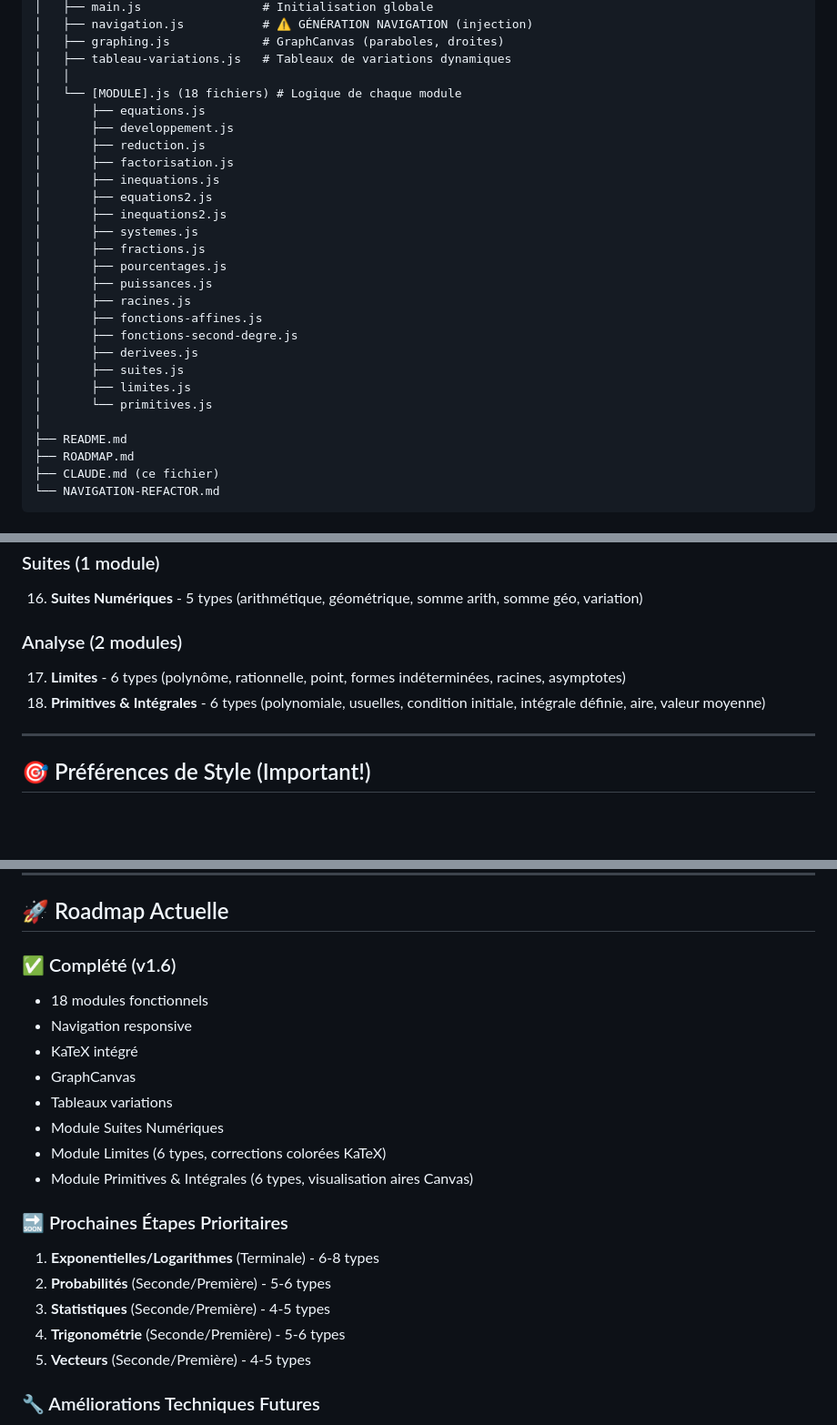
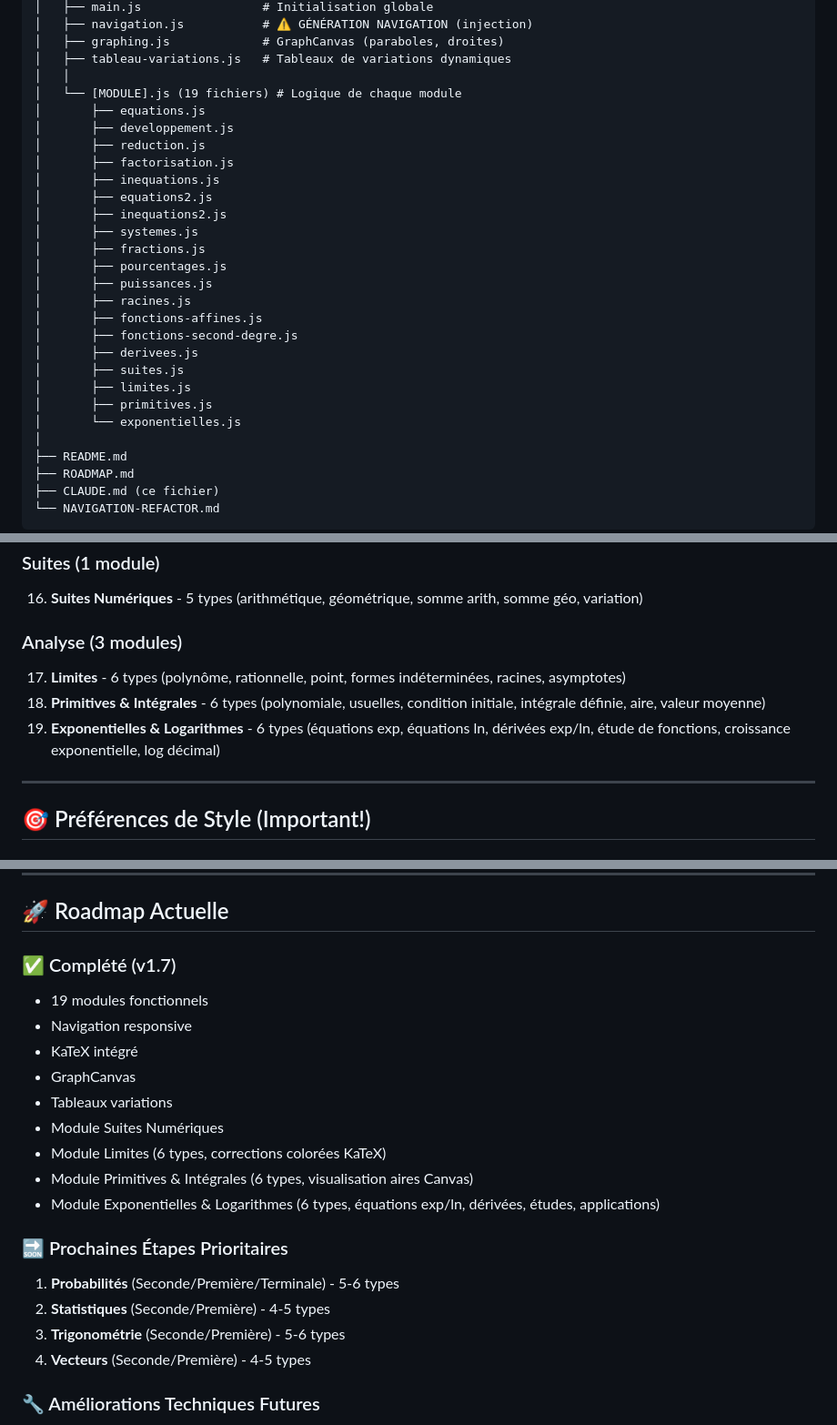
Before and after one commit to yyahige1/Website_Math, a Markdown page: CLAUDE.md, 3 parts joined by grey strips. Shown at 91% size. Rendered like a GitHub page; blank space fills up the shorter version.

Commit message:
docs: update CLAUDE.md to v1.7 (add Exponentielles & Logarithmes)
- Version v1.6 → v1.7
- Add exponentielles.js to file tree (18 → 19 modules)
- Add module #19 Exponentielles & Logarithmes to module list
- Update roadmap: Exp/Ln completed, next priority is Probabilités

https://claude.ai/code/session_011cSbX4gDRAvHeXmjkqnEMU

```diff
--- a/CLAUDE.md
+++ b/CLAUDE.md
@@ -57,7 +57,7 @@ Website_Math/
 │   ├── graphing.js             # GraphCanvas (paraboles, droites)
 │   ├── tableau-variations.js   # Tableaux de variations dynamiques
 │   │
-│   └── [MODULE].js (18 fichiers) # Logique de chaque module
+│   └── [MODULE].js (19 fichiers) # Logique de chaque module
 │       ├── equations.js
 │       ├── developpement.js
 │       ├── reduction.js
@@ -75,7 +75,8 @@ Website_Math/
 │       ├── derivees.js
 │       ├── suites.js
 │       ├── limites.js
-│       └── primitives.js
+│       ├── primitives.js
+│       └── exponentielles.js
 │
 ├── README.md
 ├── ROADMAP.md
@@ -586,9 +587,10 @@ const v_align = signes_derivee[i] === '+' ? 'var-v-align-bottom' : 'var-v-align-
 ### Suites (1 module)
 16. **Suites Numériques** - 5 types (arithmétique, géométrique, somme arith, somme géo, variation)
 
-### Analyse (2 modules)
+### Analyse (3 modules)
 17. **Limites** - 6 types (polynôme, rationnelle, point, formes indéterminées, racines, asymptotes)
 18. **Primitives & Intégrales** - 6 types (polynomiale, usuelles, condition initiale, intégrale définie, aire, valeur moyenne)
+19. **Exponentielles & Logarithmes** - 6 types (équations exp, équations ln, dérivées exp/ln, étude de fonctions, croissance exponentielle, log décimal)
 
 ---
 
@@ -686,8 +688,8 @@ const tableau = createTableauVariations(containerId, {
 
 ## 🚀 Roadmap Actuelle
 
-### ✅ Complété (v1.6)
-- 18 modules fonctionnels
+### ✅ Complété (v1.7)
+- 19 modules fonctionnels
 - Navigation responsive
 - KaTeX intégré
 - GraphCanvas
@@ -695,14 +697,14 @@ const tableau = createTableauVariations(containerId, {
 - Module Suites Numériques
 - Module Limites (6 types, corrections colorées KaTeX)
 - Module Primitives & Intégrales (6 types, visualisation aires Canvas)
+- Module Exponentielles & Logarithmes (6 types, équations exp/ln, dérivées, études, applications)
 
 ### 🔜 Prochaines Étapes Prioritaires
 
-1. **Exponentielles/Logarithmes** (Terminale) - 6-8 types
-2. **Probabilités** (Seconde/Première) - 5-6 types
-3. **Statistiques** (Seconde/Première) - 4-5 types
-4. **Trigonométrie** (Seconde/Première) - 5-6 types
-5. **Vecteurs** (Seconde/Première) - 4-5 types
+1. **Probabilités** (Seconde/Première/Terminale) - 5-6 types
+2. **Statistiques** (Seconde/Première) - 4-5 types
+3. **Trigonométrie** (Seconde/Première) - 5-6 types
+4. **Vecteurs** (Seconde/Première) - 4-5 types
 
 ### 🔧 Améliorations Techniques Futures
 - Tests automatisés (Jest)
```
Also changed, not shown: other parts of CLAUDE.md (+2 -2 lines).
